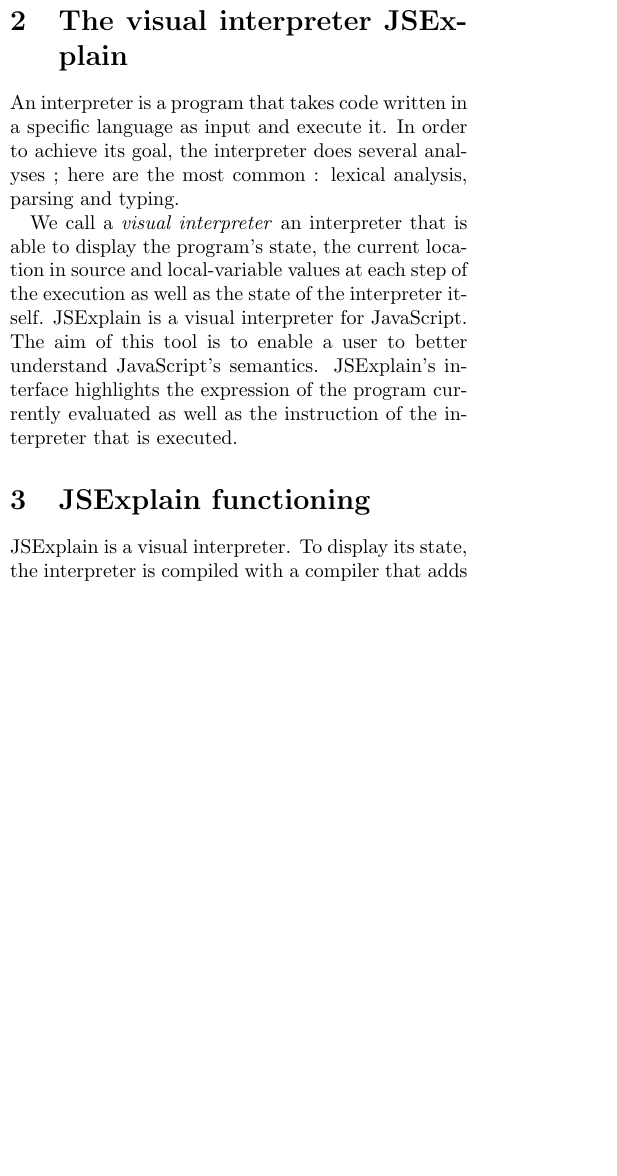
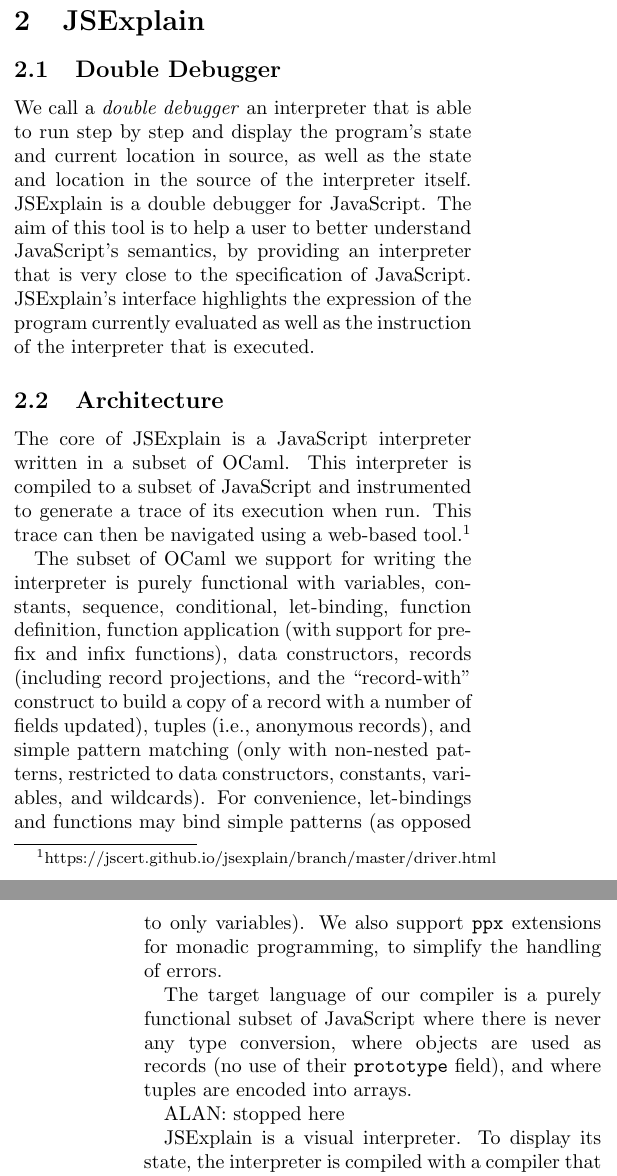
Before and after one commit to Docteur-Lalla/mlexplain-paper, a LaTeX paper (paper.tex): part of one column of page 1 of 3 before the commit and two parts of the columns of pages 1 and 2 of 4 after it, the two joined at a grey line, cut at the place of the change, the shorter picture padded with empty space. Compiled offline with pdfLaTeX.

Commit message:
adding details to JSExplain, WIP

```diff
--- a/paper.tex
+++ b/paper.tex
@@ -32,0 +30 @@ paper shows how we adapted JSExplain to OCaml.
+describe the execution of a JavaScript program by showing every step of an
@@ -43,20 +43,43 @@ level as object code.
 
-\section{The visual interpreter JSExplain}
+\section{JSExplain}
 
-An interpreter is a program that takes code written in a specific language as
-input and execute it. In order to achieve its goal, the interpreter does
-several analyses ; here are the most common : lexical analysis, parsing and
-typing.
+\subsection{Double Debugger}
+\label{subsec:double-debugger}
 
-We call a \emph{visual interpreter} an interpreter that is able to display the
-program's state, the current location in source and local-variable values at
-each step of the execution as well as the state of the interpreter itself.
-JSExplain is a visual interpreter for JavaScript. The aim of this tool is to
-enable a user to better understand JavaScript's semantics. JSExplain's
-interface highlights the expression of the program currently evaluated as well
-as the instruction of the interpreter that is executed.
+We call a \emph{double debugger} an interpreter that is able to run step by step
+and display the program's state and current location in source, as well as the
+state and location in the source of the interpreter itself. JSExplain is a
+double debugger for JavaScript. The aim of this tool is to help a user to better
+understand JavaScript's semantics, by providing an interpreter that is very
+close to the specification of JavaScript. JSExplain's interface highlights the
+expression of the program currently evaluated as well as the instruction of the
+interpreter that is executed.
 
-\section{JSExplain functioning}
+\subsection{Architecture}
+
+The core of JSExplain is a JavaScript interpreter written in a subset of OCaml.
+This interpreter is compiled to a subset of JavaScript and instrumented to
+generate a trace of its execution when run. This trace can then be navigated
+using a web-based
+tool.\footnote{https://jscert.github.io/jsexplain/branch/master/driver.html}
+
+The subset of OCaml we support for writing the interpreter is purely functional
+with variables, constants, sequence, conditional, let-binding, function
+definition, function application (with support for prefix and infix functions),
+data constructors, records (including record projections, and the
+``record-with'' construct to build a copy of a record with a number of fields
+updated), tuples (i.e., anonymous records), and simple pattern matching (only
+with non-nested patterns, restricted to data constructors, constants, variables,
+and wildcards). For convenience, let-bindings and functions may bind simple
+patterns (as opposed to only variables). We also support \texttt{ppx} extensions
+for monadic programming, to simplify the handling of errors.
+
+The target language of our compiler is a purely functional subset of JavaScript
+where there is never any type conversion, where objects are used as records (no
+use of their \texttt{prototype} field), and where tuples are encoded into
+arrays.
+
+ALAN: stopped here
 
 JSExplain is a visual interpreter. To display its state, the interpreter is
 compiled with a compiler that adds calls to a tracing function. The traced
```
Also changed, not shown: biblio.bib (+1 -1 lines), paper.tex (19 more changed lines).
